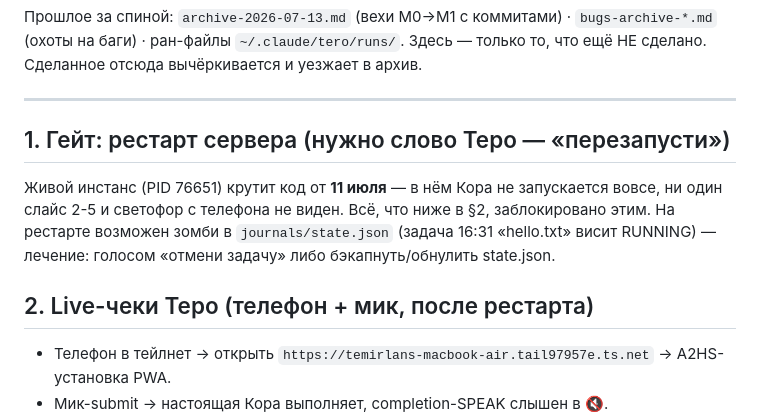
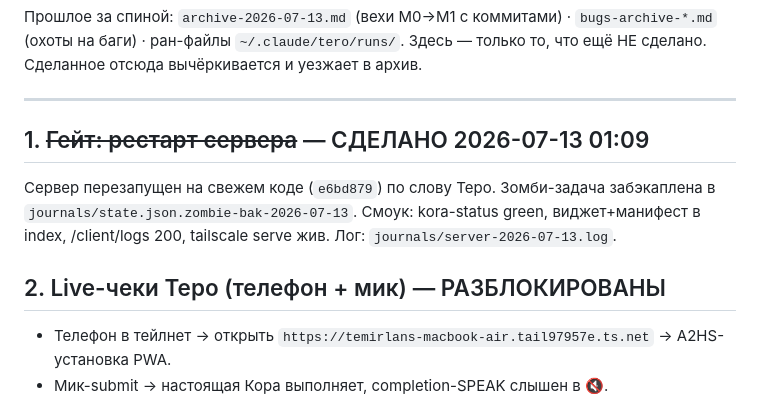
Before and after one commit to Terobyte/codeflow, a Markdown page: plan.md, the part around the change. Rendered like a GitHub page.

Commit message:
plan: restart gate cleared, live checks unblocked

```diff
--- a/plan.md
+++ b/plan.md
@@ -4,12 +4,11 @@
 
 ---
 
-## 1. Гейт: рестарт сервера (нужно слово Теро — «перезапусти»)
+## 1. ~~Гейт: рестарт сервера~~ — СДЕЛАНО 2026-07-13 01:09
 
-Живой инстанс (PID 76651) крутит код от **11 июля** — в нём Кора не запускается вовсе, ни один слайс 2-5 и светофор с телефона не виден. Всё, что ниже в §2, заблокировано этим.
-На рестарте возможен зомби в `journals/state.json` (задача 16:31 «hello.txt» висит RUNNING) — лечение: голосом «отмени задачу» либо бэкапнуть/обнулить state.json.
+Сервер перезапущен на свежем коде (`e6bd879`) по слову Теро. Зомби-задача забэкаплена в `journals/state.json.zombie-bak-2026-07-13`. Смоук: kora-status green, виджет+манифест в index, /client/logs 200, tailscale serve жив. Лог: `journals/server-2026-07-13.log`.
 
-## 2. Live-чеки Теро (телефон + мик, после рестарта)
+## 2. Live-чеки Теро (телефон + мик) — РАЗБЛОКИРОВАНЫ
 
 - Телефон в тейлнет → открыть `https://temirlans-macbook-air.tail97957e.ts.net` → A2HS-установка PWA.
 - Мик-submit → настоящая Кора выполняет, completion-SPEAK слышен в 🔇.
```
